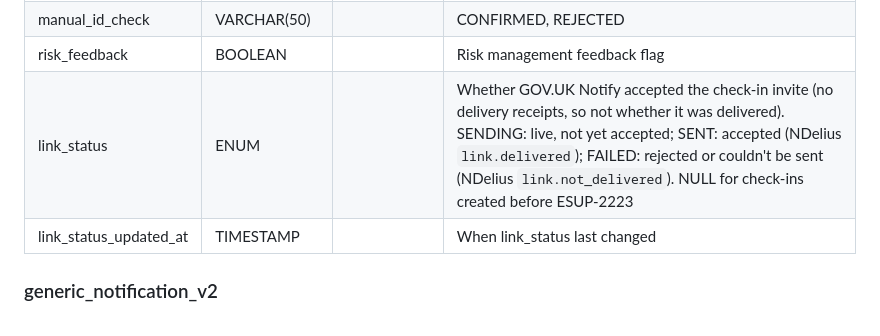
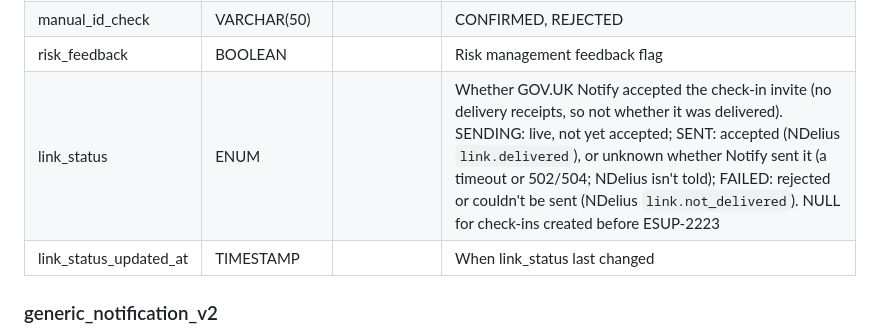
Before and after one commit to ministryofjustice/hmpps-esupervision-api, a Markdown page: docs/v2/DATA_MODEL.md, the part around the change. Drawn GitHub-style.

```diff
--- a/docs/v2/DATA_MODEL.md
+++ b/docs/v2/DATA_MODEL.md
@@ -155,7 +155,7 @@ Stores checkin records with survey responses.
 | auto_id_check | VARCHAR(50) | | MATCH, NO_MATCH, NO_FACE_DETECTED, ERROR |
 | manual_id_check | VARCHAR(50) | | CONFIRMED, REJECTED |
 | risk_feedback | BOOLEAN | | Risk management feedback flag |
-| link_status | ENUM | | Whether GOV.UK Notify accepted the check-in invite (no delivery receipts, so not whether it was delivered). SENDING: live, not yet accepted; SENT: accepted (NDelius `link.delivered`); FAILED: rejected or couldn't be sent (NDelius `link.not_delivered`). NULL for check-ins created before ESUP-2223 |
+| link_status | ENUM | | Whether GOV.UK Notify accepted the check-in invite (no delivery receipts, so not whether it was delivered). SENDING: live, not yet accepted; SENT: accepted (NDelius `link.delivered`), or unknown whether Notify sent it (a timeout or 502/504; NDelius isn't told); FAILED: rejected or couldn't be sent (NDelius `link.not_delivered`). NULL for check-ins created before ESUP-2223 |
 | link_status_updated_at | TIMESTAMP | | When link_status last changed |
 
 ### generic_notification_v2
```
Also changed, not shown: docs/v2/DOMAIN_EVENTS.md (+1 -0 lines).
